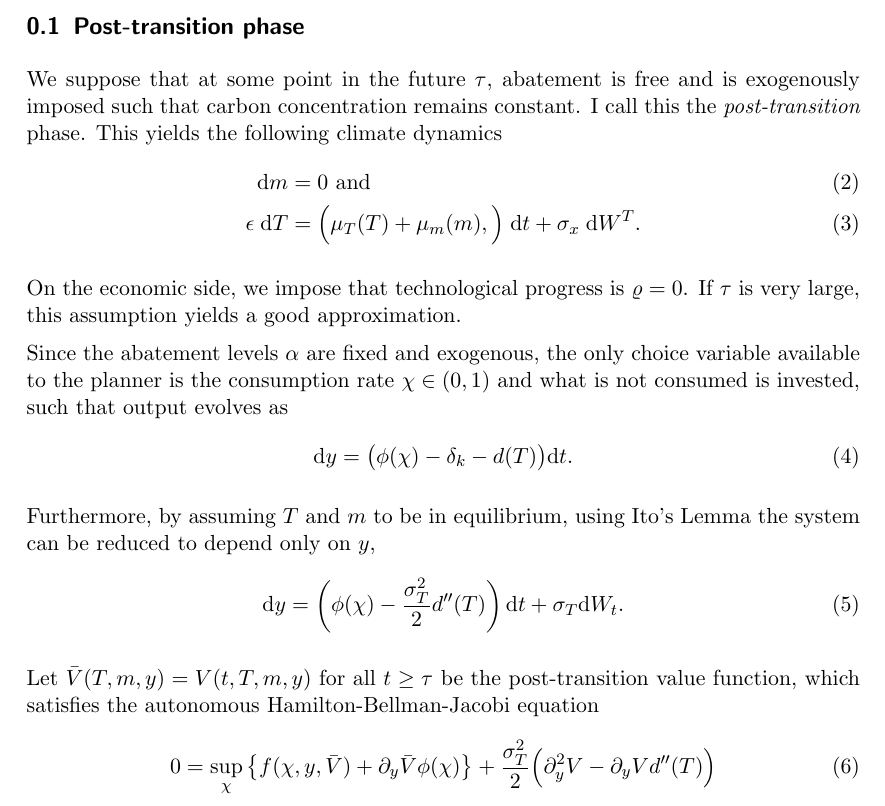
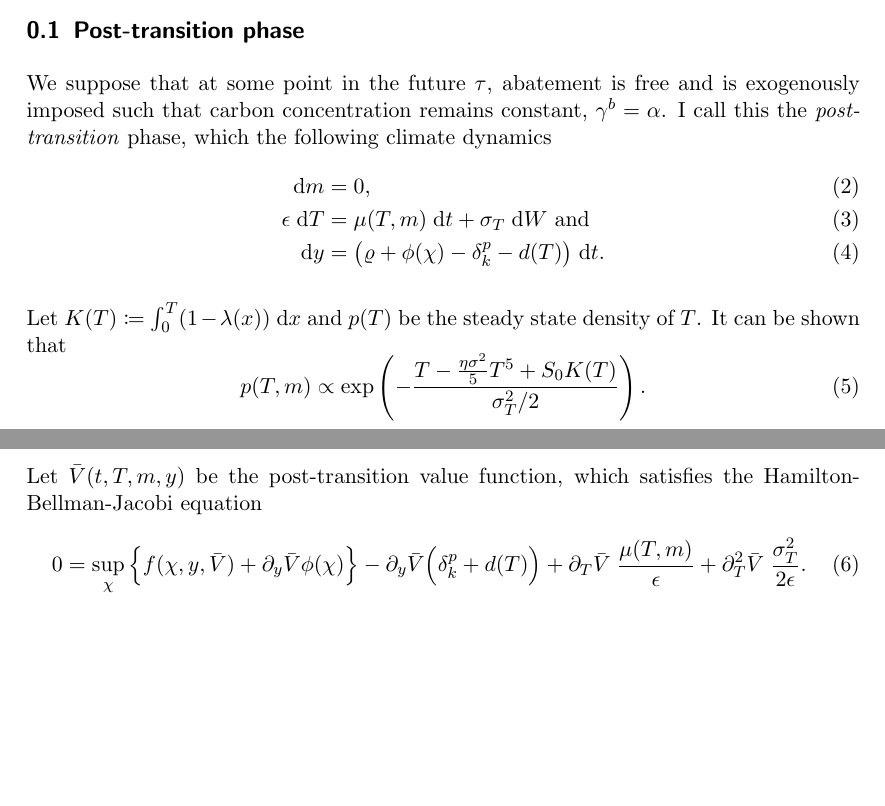
Before and after one commit to NoFishLikeIan/carbon-tipping-point, a LaTeX document (papers/proposal/main/sections/numerical-solution/numerical-solution.tex): part of the page before the commit and two parts of pages 1 and 2 of 2 after it, the two joined at a grey line, cut so that both start at the same text, the shorter picture padded with empty space. Compiled offline with pdfLaTeX; a LaTeX package or settings file that is missing is left out.

Commit message:
🦉 Fokker-Plank attempt

```diff
--- a/papers/proposal/main/sections/numerical-solution/numerical-solution.tex
+++ b/papers/proposal/main/sections/numerical-solution/numerical-solution.tex
@@ -11,23 +11,20 @@ Putting it all together, letting $X$ be the state vector, the value function at
 
 \subsection{Post-transition phase}
 
-We suppose that at some point in the future $\tau$, abatement is free and is exogenously imposed such that carbon concentration remains constant. I call this the \textit{post-transition} phase. This yields the following climate dynamics \begin{align}
-    \d{m} &= 0 \text{ and } \\
-    \epsilon \; \d T &= \Big(\mu_T(T) + \mu_m(m),\Big) \; \d t + \sigma_x \; \d W^T.
+We suppose that at some point in the future $\tau$, abatement is free and is exogenously imposed such that carbon concentration remains constant, $\gamma^b = \alpha$. I call this the \textit{post-transition} phase, which the following climate dynamics \begin{align}
+    \d{m} &= 0, \\
+    \epsilon \; \d T &= \mu(T, m) \; \d t + \sigma_T \; \d W \text{ and } \\
+    \d y &= \big( \varrho + \phi(\chi) - \delta_k^p - d(T) \big) \; \d t.
 \end{align}
 
-On the economic side, we impose that technological progress is $\varrho = 0$. If $\tau$ is very large, this assumption yields a good approximation.
-
-Since the abatement levels $\alpha$ are fixed and exogenous, the only choice variable available to the planner is the consumption rate $\chi \in (0, 1)$ and what is not consumed is invested, such that output evolves as \begin{equation}
-    \d y = \big(\phi(\chi) - \delta_k - d(T) \big) \d t.
+Let $K(T) \coloneqq \int^T_0 (1 - \lambda(x)) \; \d x$ and $p(T)$ be the steady state density of $T$. It can be shown that \begin{equation}
+    p(T, m) \propto \exp\left(-\frac{T - \frac{\eta \sigma^2}{5} T^5 + S_0 K(T)}{\sigma_T^2 / 2}\right).
 \end{equation}
 
-Furthermore, by assuming $T$ and $m$ to be in equilibrium, using Ito's Lemma the system can be reduced to depend only on $y$, \begin{equation}
-    \d y = \left(\phi(\chi) - \frac{\sigma^2_T}{2} d^{\prime\prime}(T) \right) \d t + \sigma_T \d W_t.
-\end{equation}
+\newpage
 
-Let $\bar{V}(T, m, y) = V(t, T, m, y)$ for all $t \geq \tau$ be the post-transition value function, which satisfies the autonomous Hamilton-Bellman-Jacobi equation \begin{equation}
-    0 = \sup_{\chi} \big\{f(\chi, y, \bar{V}) +  \partial_y \bar{V} \phi(\chi) \big\} +  \frac{\sigma_T^2}{2} \Big( \partial^2_y V - \partial_y V d^{\prime \prime}(T) \Big)
+Let $\bar{V}(t, T, m, y)$ be the post-transition value function, which satisfies the Hamilton-Bellman-Jacobi equation \begin{equation}
+    0 = \sup_{\chi} \Big\{f(\chi, y, \bar{V}) +  \partial_y \bar{V} \phi(\chi) \Big\} - \partial_y \bar{V} \Big(\delta^{p}_k + d(T)\Big) + \partial_T \bar{V} \; \frac{\mu(T, m)}{\epsilon}+ \partial^2_T \bar{V} \; \frac{\sigma^2_T}{2\epsilon}.
 \end{equation}
 
 \end{document}
```
